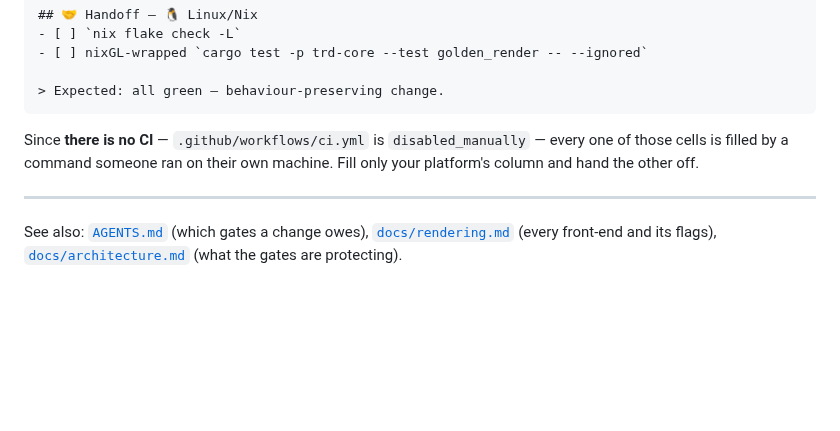
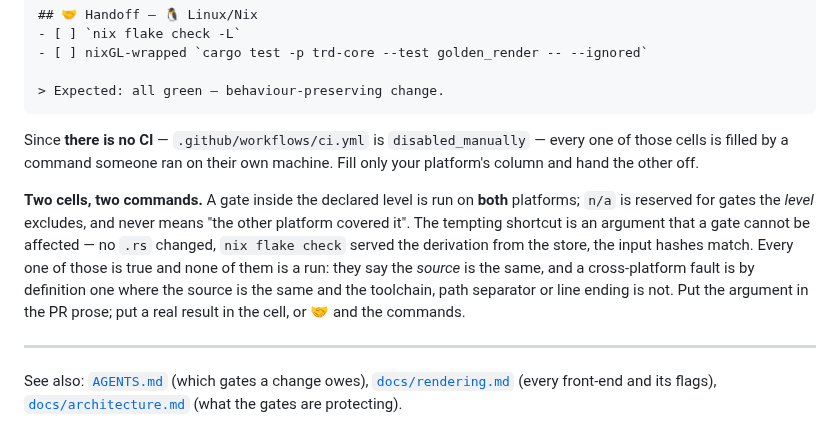
Before and after one commit to xiaoyxue/trd, a Markdown page: docs/testing.md, the part around the change. GitHub-like rendering; blank space fills up the shorter version.

```diff
--- a/docs/testing.md
+++ b/docs/testing.md
@@ -409,6 +409,16 @@ Since **there is no CI** — `.github/workflows/ci.yml` is `disabled_manually`
 every one of those cells is filled by a command someone ran on their own machine.
 Fill only your platform's column and hand the other off.
 
+**Two cells, two commands.** A gate inside the declared level is run on **both**
+platforms; `n/a` is reserved for gates the *level* excludes, and never means
+"the other platform covered it". The tempting shortcut is an argument that a gate
+cannot be affected — no `.rs` changed, `nix flake check` served the derivation
+from the store, the input hashes match. Every one of those is true and none of
+them is a run: they say the *source* is the same, and a cross-platform fault is
+by definition one where the source is the same and the toolchain, path separator
+or line ending is not. Put the argument in the PR prose; put a real result in the
+cell, or 🤝 and the commands.
+
 ---
 
 See also: [`AGENTS.md`](../AGENTS.md) (which gates a change owes),
```
Also changed, not shown: AGENTS.md (+8 -0 lines).
